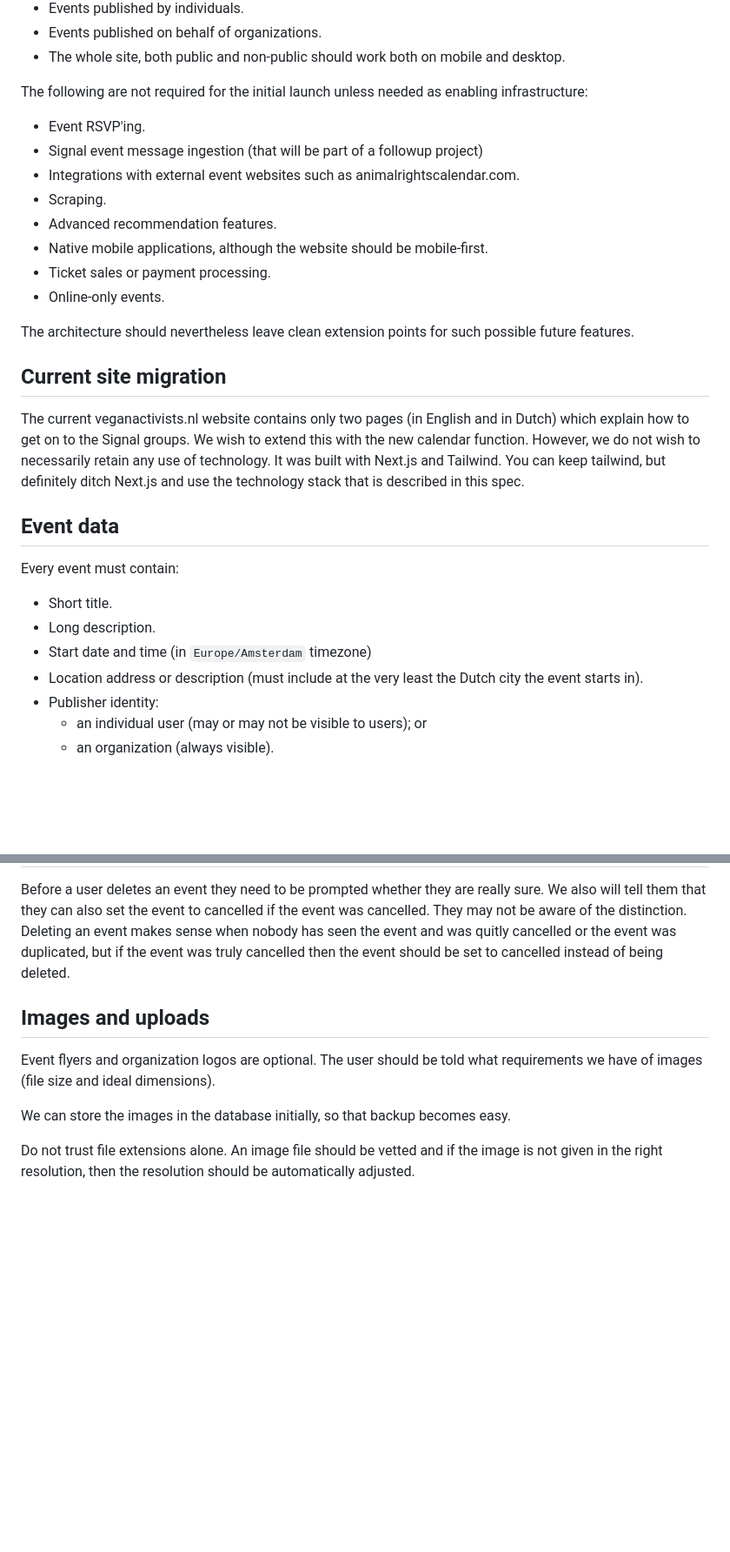
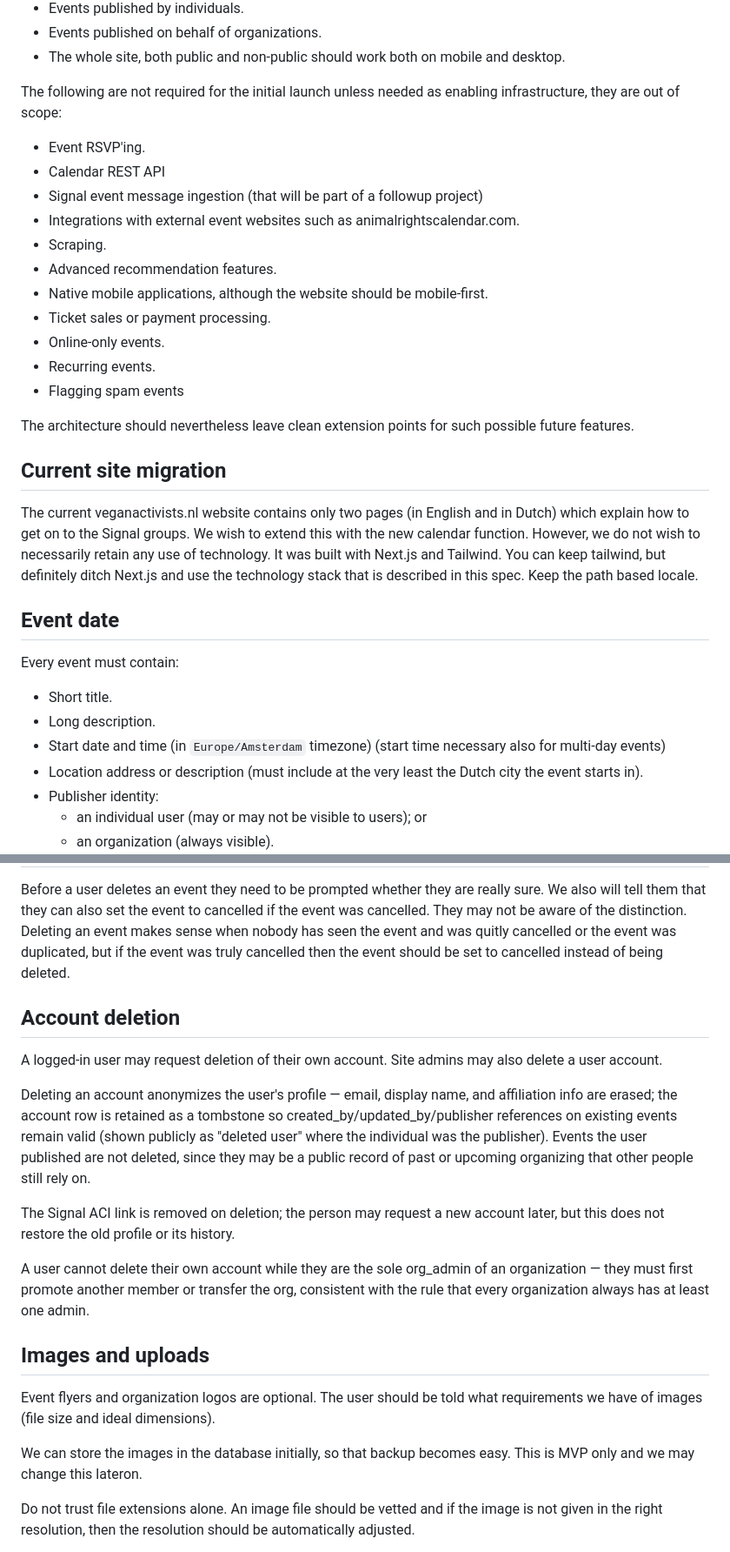
Before and after one commit to veganfuture/vanl, a Markdown page: SPEC.md, 2 parts joined by grey strips. Shown at 87% size. Drawn GitHub-style; blank space fills up the shorter version.

```diff
--- a/SPEC.md
+++ b/SPEC.md
@@ -48,9 +48,10 @@ Version one must include:
 * Events published on behalf of organizations.
 * The whole site, both public and non-public should work both on mobile and desktop.
 
-The following are not required for the initial launch unless needed as enabling infrastructure:
+The following are not required for the initial launch unless needed as enabling infrastructure, they are out of scope:
 
 * Event RSVP'ing.
+* Calendar REST API
 * Signal event message ingestion (that will be part of a followup project)
 * Integrations with external event websites such as animalrightscalendar.com.
 * Scraping.
@@ -58,20 +59,22 @@ The following are not required for the initial launch unless needed as enabling
 * Native mobile applications, although the website should be mobile-first.
 * Ticket sales or payment processing.
 * Online-only events.
+* Recurring events.
+* Flagging spam events
 
 The architecture should nevertheless leave clean extension points for such possible future features.
 
 ## Current site migration
 
-The current veganactivists.nl website contains only two pages (in English and in Dutch) which explain how to get on to the Signal groups. We wish to extend this with the new calendar function. However, we do not wish to necessarily retain any use of technology. It was built with Next.js and Tailwind. You can keep tailwind, but definitely ditch Next.js and use the technology stack that is described in this spec.
+The current veganactivists.nl website contains only two pages (in English and in Dutch) which explain how to get on to the Signal groups. We wish to extend this with the new calendar function. However, we do not wish to necessarily retain any use of technology. It was built with Next.js and Tailwind. You can keep tailwind, but definitely ditch Next.js and use the technology stack that is described in this spec. Keep the path based locale.
 
-## Event data
+## Event date
 
 Every event must contain:
 
 * Short title.
 * Long description.
-* Start date and time (in `Europe/Amsterdam` timezone)
+* Start date and time (in `Europe/Amsterdam` timezone) (start time necessary also for multi-day events)
 * Location address or description (must include at the very least the Dutch city the event starts in).
 * Publisher identity:
   * an individual user (may or may not be visible to users); or
@@ -275,11 +289,21 @@ When an editor sets an event's status to cancelled then a cancel reason can opti
 Before a user deletes an event they need to be prompted whether they are really sure. We also will tell them that they can also set the event to cancelled if the event was cancelled. They may not be aware of the distinction. Deleting an event makes sense when nobody has seen the event and was quitly cancelled or the event was duplicated, but if the event was truly cancelled then the event should be set to cancelled instead of being deleted.
 
 
+##  Account deletion
+
+A logged-in user may request deletion of their own account. Site admins may also delete a user account.
+
+Deleting an account anonymizes the user's profile — email, display name, and affiliation info are erased; the account row is retained as a tombstone so created_by/updated_by/publisher references on existing events remain valid (shown publicly as "deleted user" where the individual was the publisher). Events the user published are not deleted, since they may be a public record of past or upcoming organizing that other people still rely on.
+
+ The Signal ACI link is removed on deletion; the person may request a new account later, but this does not restore the old profile or its history.
+
+ A user cannot delete their own account while they are the sole org_admin of an organization — they must first promote another member or transfer the org, consistent with the rule that every organization always has at least one admin.
+
 ## Images and uploads
 
 Event flyers and organization logos are optional. The user should be told what requirements we have of images (file size and ideal dimensions).
 
-We can store the images in the database initially, so that backup becomes easy.
+We can store the images in the database initially, so that backup becomes easy. This is MVP only and we may change this lateron.
 
 Do not trust file extensions alone. An image file should be vetted and if the image is not given in the right resolution, then the resolution should be automatically adjusted.
 
```
Also changed, not shown: other parts of SPEC.md (+22 -15 lines).
